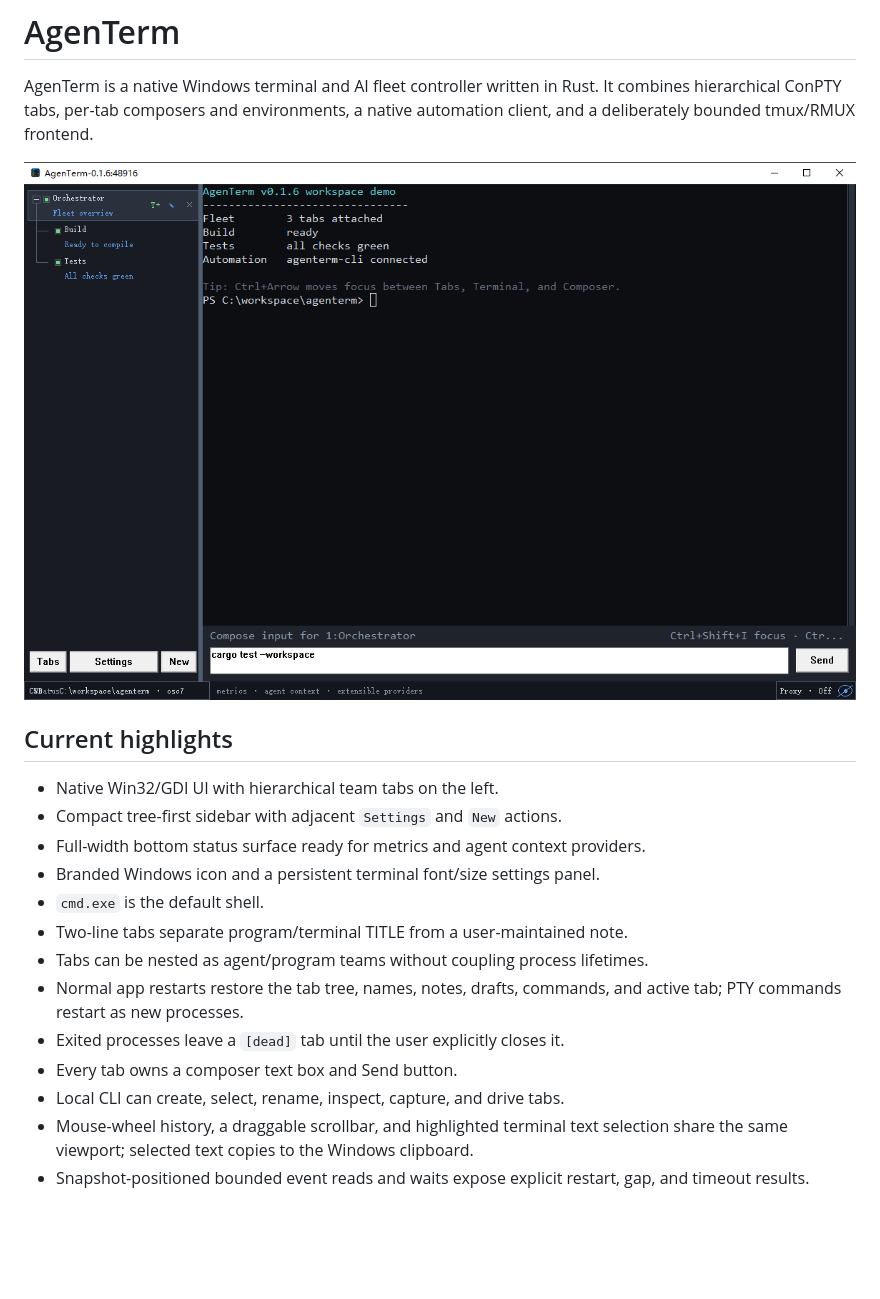
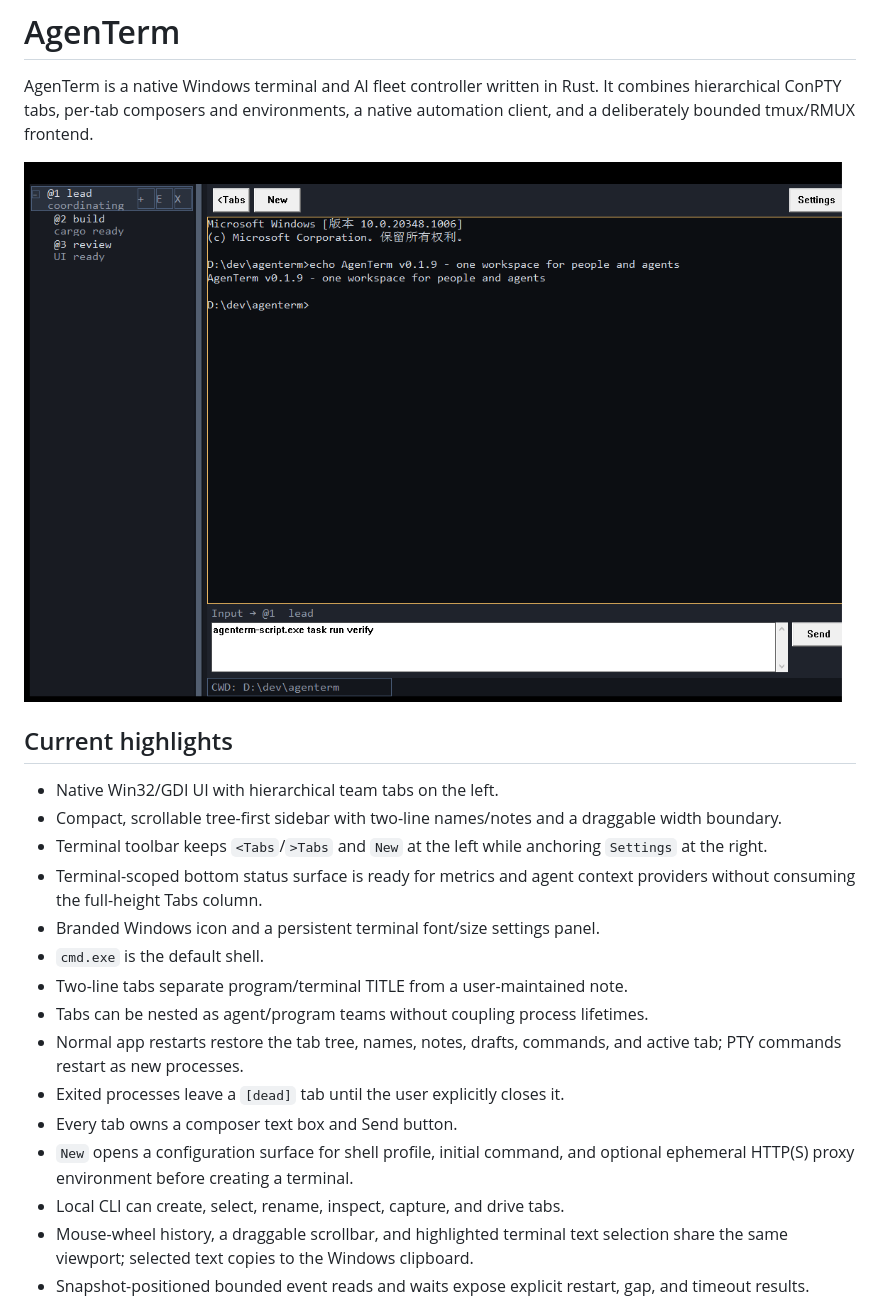
Before and after one commit to mgttt/agenterm, a Markdown page: README.md, the part around the change. GitHub-like rendering; pictures changed too: assets/screendump0.png; blank space fills up the shorter version.

```diff
--- a/README.md
+++ b/README.md
@@ -9,8 +9,12 @@ native automation client, and a deliberately bounded tmux/RMUX frontend.
 ## Current highlights
 
 - Native Win32/GDI UI with hierarchical team tabs on the left.
-- Compact tree-first sidebar with adjacent `Settings` and `New` actions.
-- Full-width bottom status surface ready for metrics and agent context providers.
+- Compact, scrollable tree-first sidebar with two-line names/notes and a
+  draggable width boundary.
+- Terminal toolbar keeps `<Tabs`/`>Tabs` and `New` at the left while anchoring
+  `Settings` at the right.
+- Terminal-scoped bottom status surface is ready for metrics and agent context
+  providers without consuming the full-height Tabs column.
 - Branded Windows icon and a persistent terminal font/size settings panel.
 - `cmd.exe` is the default shell.
 - Two-line tabs separate program/terminal TITLE from a user-maintained note.
@@ -19,6 +23,8 @@ native automation client, and a deliberately bounded tmux/RMUX frontend.
   active tab; PTY commands restart as new processes.
 - Exited processes leave a `[dead]` tab until the user explicitly closes it.
 - Every tab owns a composer text box and Send button.
+- `New` opens a configuration surface for shell profile, initial command, and
+  optional ephemeral HTTP(S) proxy environment before creating a terminal.
 - Local CLI can create, select, rename, inspect, capture, and drive tabs.
 - Mouse-wheel history, a draggable scrollbar, and highlighted terminal text
   selection share the same viewport; selected text copies to the Windows
```
Also changed, not shown: plan/plan-v0.1.10.md (+5 -4 lines), docs/assets/agenterm-workspace.png, 1 other file.
